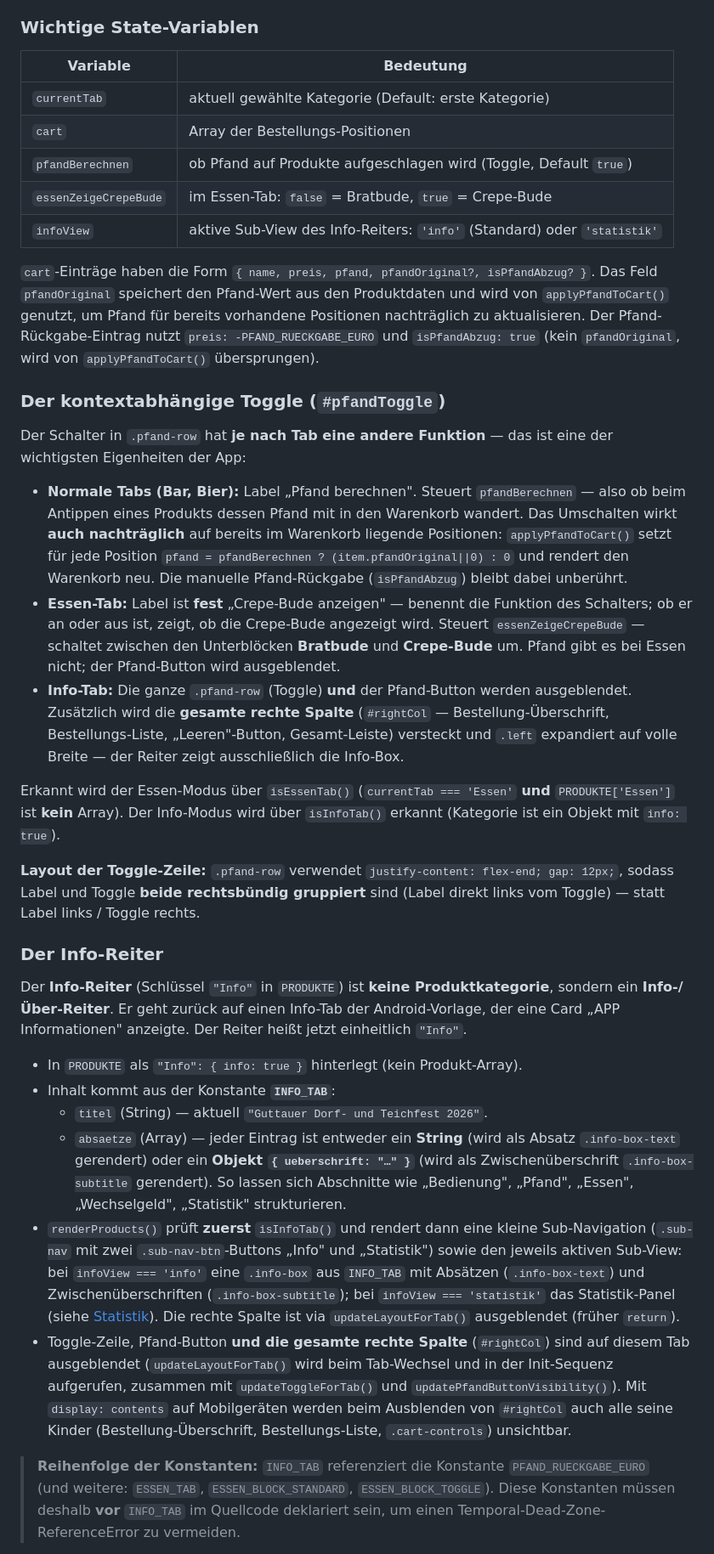
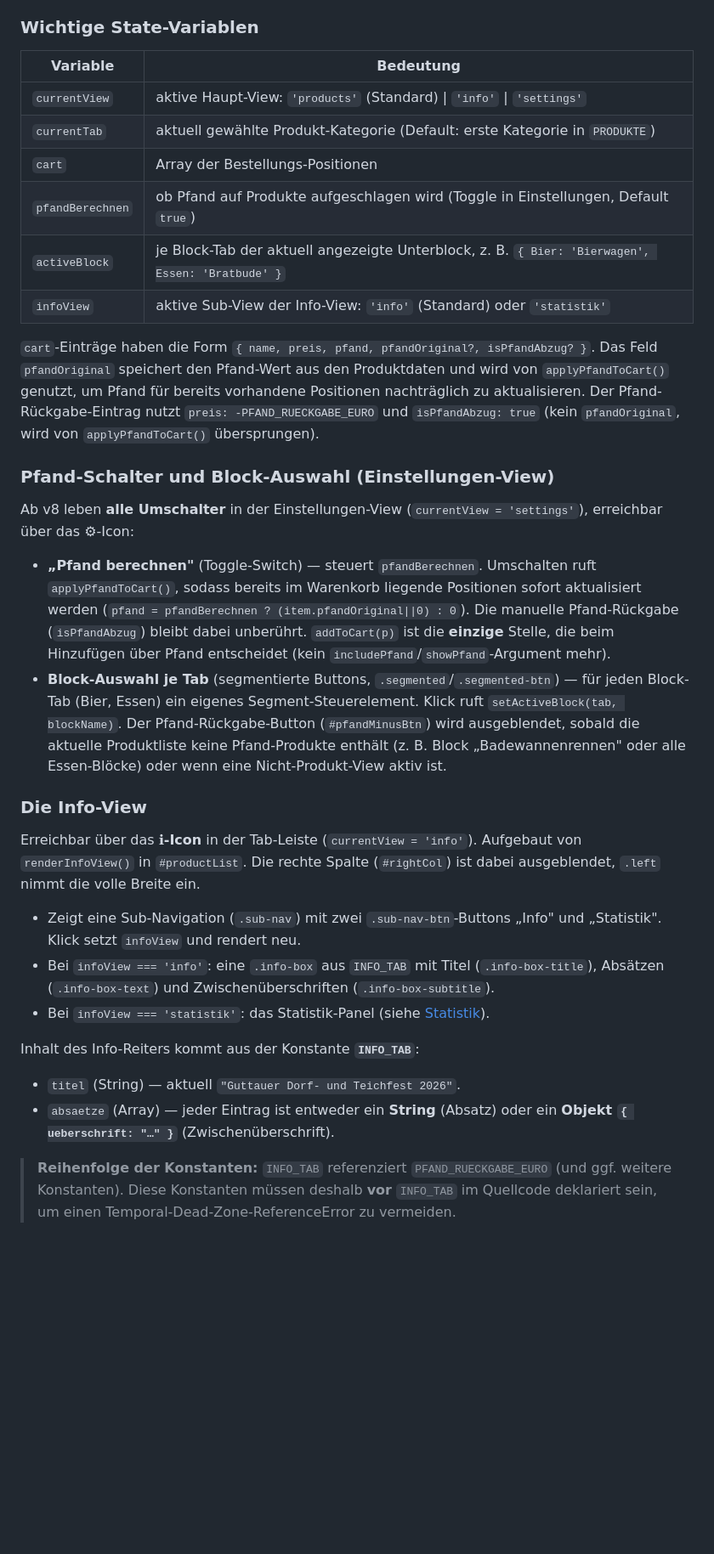
Before and after one commit to domwuk/dorffest-kassen-app, a Markdown page: AGENTS.md, the part around one of its changes. Shown at 85% size. Rendered like a GitHub page; blank space fills up the shorter version.

Commit message:
docs: AGENTS.md auf v8-Architektur aktualisieren (BLOCK_TABS, Views, Settings, Produkte, Layout)

```diff
--- a/AGENTS.md
+++ b/AGENTS.md
@@ -96,13 +188,14 @@ Kategorie ggf. hier eine Farbe ergänzen, sonst bleibt der Tab grau/neutral.
 
 ### Wichtige State-Variablen
 
-| Variable               | Bedeutung                                                                          |
-| ---------------------- | ---------------------------------------------------------------------------------- |
-| `currentTab`           | aktuell gewählte Kategorie (Default: erste Kategorie)                              |
-| `cart`                 | Array der Bestellungs-Positionen                                                   |
-| `pfandBerechnen`       | ob Pfand auf Produkte aufgeschlagen wird (Toggle, Default `true`)                  |
-| `essenZeigeCrepeBude`  | im Essen-Tab: `false` = Bratbude, `true` = Crepe-Bude                             |
-| `infoView`             | aktive Sub-View des Info-Reiters: `'info'` (Standard) oder `'statistik'`           |
+| Variable       | Bedeutung                                                                                    |
+| -------------- | -------------------------------------------------------------------------------------------- |
+| `currentView`  | aktive Haupt-View: `'products'` (Standard) \| `'info'` \| `'settings'`                      |
+| `currentTab`   | aktuell gewählte Produkt-Kategorie (Default: erste Kategorie in `PRODUKTE`)                  |
+| `cart`         | Array der Bestellungs-Positionen                                                             |
+| `pfandBerechnen` | ob Pfand auf Produkte aufgeschlagen wird (Toggle in Einstellungen, Default `true`)         |
+| `activeBlock`  | je Block-Tab der aktuell angezeigte Unterblock, z. B. `{ Bier: 'Bierwagen', Essen: 'Bratbude' }` |
+| `infoView`     | aktive Sub-View der Info-View: `'info'` (Standard) oder `'statistik'`                       |
 
 `cart`-Einträge haben die Form
 `{ name, preis, pfand, pfandOriginal?, isPfandAbzug? }`. Das Feld `pfandOriginal`
@@ -111,65 +204,45 @@ genutzt, um Pfand für bereits vorhandene Positionen nachträglich zu aktualisie
 Der Pfand-Rückgabe-Eintrag nutzt `preis: -PFAND_RUECKGABE_EURO` und `isPfandAbzug: true`
 (kein `pfandOriginal`, wird von `applyPfandToCart()` übersprungen).
 
-### Der kontextabhängige Toggle (`#pfandToggle`)
+### Pfand-Schalter und Block-Auswahl (Einstellungen-View)
 
-Der Schalter in `.pfand-row` hat **je nach Tab eine andere Funktion** —
-das ist eine der wichtigsten Eigenheiten der App:
+Ab v8 leben **alle Umschalter** in der Einstellungen-View (`currentView = 'settings'`),
+erreichbar über das ⚙-Icon:
 
-- **Normale Tabs (Bar, Bier):** Label „Pfand berechnen". Steuert
-  `pfandBerechnen` — also ob beim Antippen eines Produkts dessen Pfand mit in
-  den Warenkorb wandert. Das Umschalten wirkt **auch nachträglich** auf bereits
-  im Warenkorb liegende Positionen: `applyPfandToCart()` setzt für jede Position
-  `pfand = pfandBerechnen ? (item.pfandOriginal||0) : 0` und rendert den
-  Warenkorb neu. Die manuelle Pfand-Rückgabe (`isPfandAbzug`) bleibt dabei unberührt.
-- **Essen-Tab:** Label ist **fest** „Crepe-Bude anzeigen" — benennt die Funktion des Schalters; ob er an oder aus ist, zeigt, ob die Crepe-Bude angezeigt wird. Steuert
-  `essenZeigeCrepeBude` — schaltet zwischen den Unterblöcken **Bratbude** und
-  **Crepe-Bude** um. Pfand gibt es bei Essen nicht; der Pfand-Button wird ausgeblendet.
-- **Info-Tab:** Die ganze `.pfand-row` (Toggle) **und** der Pfand-Button werden
-  ausgeblendet. Zusätzlich wird die **gesamte rechte Spalte** (`#rightCol` —
-  Bestellung-Überschrift, Bestellungs-Liste, „Leeren"-Button, Gesamt-Leiste) versteckt und `.left` expandiert
-  auf volle Breite — der Reiter zeigt ausschließlich die Info-Box.
+- **„Pfand berechnen"** (Toggle-Switch) — steuert `pfandBerechnen`. Umschalten
+  ruft `applyPfandToCart()`, sodass bereits im Warenkorb liegende Positionen
+  sofort aktualisiert werden (`pfand = pfandBerechnen ? (item.pfandOriginal||0) : 0`).
+  Die manuelle Pfand-Rückgabe (`isPfandAbzug`) bleibt dabei unberührt.
+  `addToCart(p)` ist die **einzige** Stelle, die beim Hinzufügen über Pfand entscheidet
+  (kein `includePfand`/`showPfand`-Argument mehr).
+- **Block-Auswahl je Tab** (segmentierte Buttons, `.segmented`/`.segmented-btn`) —
+  für jeden Block-Tab (Bier, Essen) ein eigenes Segment-Steuerelement. Klick ruft
+  `setActiveBlock(tab, blockName)`. Der Pfand-Rückgabe-Button (`#pfandMinusBtn`)
+  wird ausgeblendet, sobald die aktuelle Produktliste keine Pfand-Produkte enthält
+  (z. B. Block „Badewannenrennen" oder alle Essen-Blöcke) oder wenn eine
+  Nicht-Produkt-View aktiv ist.
 
-Erkannt wird der Essen-Modus über `isEssenTab()` (`currentTab === 'Essen'`
-**und** `PRODUKTE['Essen']` ist **kein** Array). Der Info-Modus wird über
-`isInfoTab()` erkannt (Kategorie ist ein Objekt mit `info: true`).
+### Die Info-View
 
-**Layout der Toggle-Zeile:** `.pfand-row` verwendet `justify-content: flex-end; gap: 12px;`,
-sodass Label und Toggle **beide rechtsbündig gruppiert** sind (Label direkt links
-vom Toggle) — statt Label links / Toggle rechts.
+Erreichbar über das **ℹ-Icon** in der Tab-Leiste (`currentView = 'info'`). Aufgebaut
+von `renderInfoView()` in `#productList`. Die rechte Spalte (`#rightCol`) ist dabei
+ausgeblendet, `.left` nimmt die volle Breite ein.
 
-### Der Info-Reiter
+- Zeigt eine Sub-Navigation (`.sub-nav`) mit zwei `.sub-nav-btn`-Buttons „Info" und
+  „Statistik". Klick setzt `infoView` und rendert neu.
+- Bei `infoView === 'info'`: eine `.info-box` aus `INFO_TAB` mit Titel
+  (`.info-box-title`), Absätzen (`.info-box-text`) und
+  Zwischenüberschriften (`.info-box-subtitle`).
+- Bei `infoView === 'statistik'`: das Statistik-Panel (siehe [Statistik](#statistik)).
 
-Der **Info-Reiter** (Schlüssel `"Info"` in `PRODUKTE`) ist **keine
-Produktkategorie**, sondern ein **Info-/Über-Reiter**. Er geht zurück auf einen
-Info-Tab der Android-Vorlage, der eine Card „APP Informationen" anzeigte. Der
-Reiter heißt jetzt einheitlich `"Info"`.
+Inhalt des Info-Reiters kommt aus der Konstante **`INFO_TAB`**:
+- `titel` (String) — aktuell `"Guttauer Dorf- und Teichfest 2026"`.
+- `absaetze` (Array) — jeder Eintrag ist entweder ein **String** (Absatz) oder ein
+  **Objekt `{ ueberschrift: "…" }`** (Zwischenüberschrift).
 
-- In `PRODUKTE` als `"Info": { info: true }` hinterlegt (kein Produkt-Array).
-- Inhalt kommt aus der Konstante **`INFO_TAB`**:
-  - `titel` (String) — aktuell `"Guttauer Dorf- und Teichfest 2026"`.
-  - `absaetze` (Array) — jeder Eintrag ist entweder ein **String** (wird als
-    Absatz `.info-box-text` gerendert) oder ein **Objekt `{ ueberschrift: "…" }`**
-    (wird als Zwischenüberschrift `.info-box-subtitle` gerendert). So lassen
-    sich Abschnitte wie „Bedienung", „Pfand", „Essen", „Wechselgeld", „Statistik" strukturieren.
-- `renderProducts()` prüft **zuerst** `isInfoTab()` und rendert dann eine
-  kleine Sub-Navigation (`.sub-nav` mit zwei `.sub-nav-btn`-Buttons „Info" und
-  „Statistik") sowie den jeweils aktiven Sub-View: bei `infoView === 'info'`
-  eine `.info-box` aus `INFO_TAB` mit Absätzen (`.info-box-text`) und
-  Zwischenüberschriften (`.info-box-subtitle`); bei `infoView === 'statistik'`
-  das Statistik-Panel (siehe [Statistik](#statistik)). Die rechte Spalte ist
-  via `updateLayoutForTab()` ausgeblendet (früher `return`).
-- Toggle-Zeile, Pfand-Button **und die gesamte rechte Spalte** (`#rightCol`)
-  sind auf diesem Tab ausgeblendet (`updateLayoutForTab()` wird beim Tab-Wechsel
-  und in der Init-Sequenz aufgerufen, zusammen mit `updateToggleForTab()` und
-  `updatePfandButtonVisibility()`). Mit `display: contents` auf Mobilgeräten werden
-  beim Ausblenden von `#rightCol` auch alle seine Kinder (Bestellung-Überschrift,
-  Bestellungs-Liste, `.cart-controls`) unsichtbar.
-
-> **Reihenfolge der Konstanten:** `INFO_TAB` referenziert die Konstante
-> `PFAND_RUECKGABE_EURO` (und weitere: `ESSEN_TAB`, `ESSEN_BLOCK_STANDARD`,
-> `ESSEN_BLOCK_TOGGLE`). Diese Konstanten müssen deshalb **vor** `INFO_TAB` im
-> Quellcode deklariert sein, um einen Temporal-Dead-Zone-ReferenceError zu
+> **Reihenfolge der Konstanten:** `INFO_TAB` referenziert `PFAND_RUECKGABE_EURO`
+> (und ggf. weitere Konstanten). Diese Konstanten müssen deshalb **vor** `INFO_TAB`
+> im Quellcode deklariert sein, um einen Temporal-Dead-Zone-ReferenceError zu
 > vermeiden.
 
 > Inhalt ändern → `INFO_TAB` in `index.html` editieren (`titel`, `absaetze`).
```
Also changed, not shown: other parts of AGENTS.md (+243 -122 lines).
